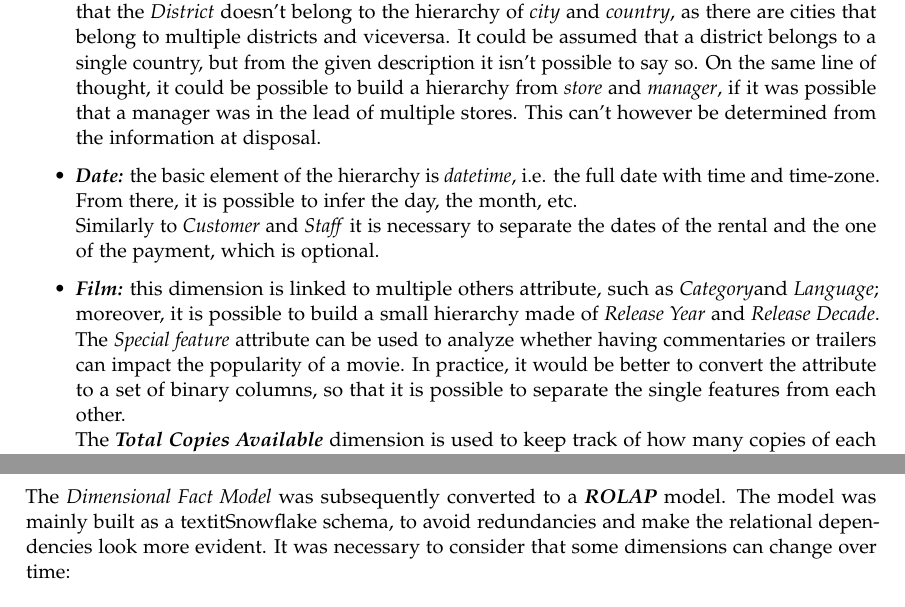
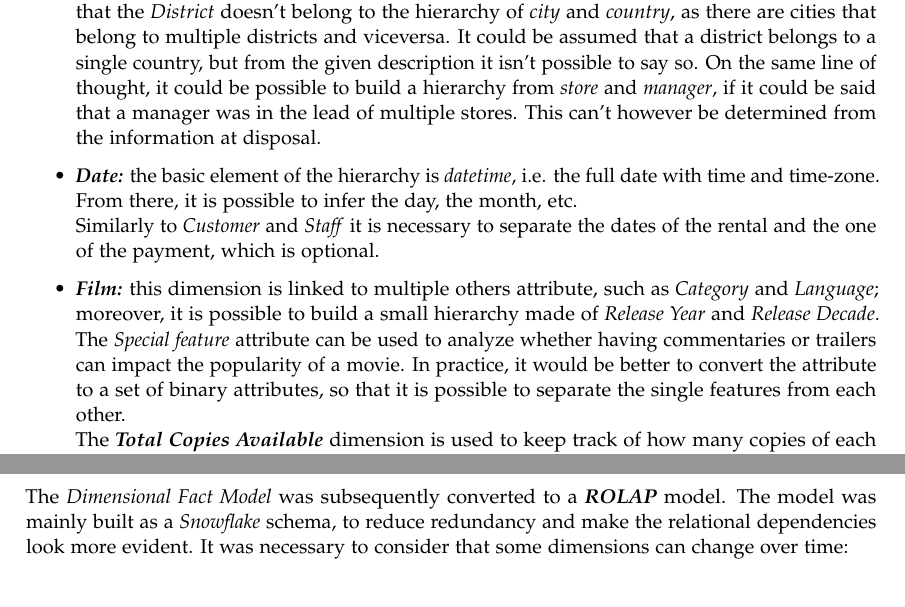
Before and after one commit to AlbertoParravicini/data_warehouse_project, a LaTeX thesis (DW_Assigment_1/Latex/Assigment_1_Report.tex): two parts of pages 2 and 4 of 4, joined at a grey line, cut so that both start at the same text. Compiled offline with pdfLaTeX.

Commit message:
minor updates to the report

```diff
--- a/DW_Assigment_1/Latex/Assigment_1_Report.tex
+++ b/DW_Assigment_1/Latex/Assigment_1_Report.tex
@@ -121,10 +121,10 @@ $\bullet$ \textbf{Dimensions:}
     \item \textbf{\textit{Staff:}} this dimension is structured similarly to \textit{customer}. Once again, it is required to distinguish between the staff member related to the rental and the (optional) one related to the payment.
     \item \textbf{\textit{Store}}, \textbf{\textit{Customer}} and \textbf{\textit{Staff}} are all connected to the \textbf{\textit{Address}} dimension.
         It should be noted that the \textit{District} doesn't belong to the hierarchy of \textit{city} and \textit{country}, as there are cities that belong to multiple districts and viceversa. It could be assumed that a district belongs to a single country, but from the given description it isn't possible to say so.
-        On the same line of thought, it could be possible to build a hierarchy from \textit{store} and \textit{manager}, if it was possible that a manager was in the lead of multiple stores. This can't however be determined from the information at disposal.
+        On the same line of thought, it could be possible to build a hierarchy from \textit{store} and \textit{manager}, if it could be said that a manager was in the lead of multiple stores. This can't however be determined from the information at disposal.
      \item \textbf{\textit{Date:}} the basic element of the hierarchy is \textit{datetime}, i.e. the full date with time and time-zone. From there, it is possible to infer the day, the month, etc.\\
          Similarly to \textit{Customer} and \textit{Staff} it is necessary to separate the dates of the rental and the one of the payment, which is optional.
-     \item \textbf{\textit{Film:}} this dimension is linked to multiple others attribute, such as \textit{Category}and \textit{Language}; moreover, it is possible to build a small hierarchy made of \textit{Release Year} and \textit{Release Decade}. The \textit{Special feature} attribute can be used to analyze whether having commentaries or trailers can impact the popularity of a movie. In practice, it would be better to convert the attribute to a set of binary columns, so that it is possible to separate the single features from each other. \\
+     \item \textbf{\textit{Film:}} this dimension is linked to multiple others attribute, such as \textit{Category} and \textit{Language}; moreover, it is possible to build a small hierarchy made of \textit{Release Year} and \textit{Release Decade}. The \textit{Special feature} attribute can be used to analyze whether having commentaries or trailers can impact the popularity of a movie. In practice, it would be better to convert the attribute to a set of binary attributes, so that it is possible to separate the single features from each other. \\
          The \textbf{\textit{Total Copies Available}} dimension is used to keep track of how many copies of each movie are in the inventory of each store. This values aren't already in the \textit{OLTP} database, but can be easily computed from the \textit{inventory} table.
 \end{itemize}
 
@@ -137,7 +137,7 @@ $\bullet$ \textbf{Dimensions:}
 \end{figure}
 
 \subsection{Observations}
-The \textit{Dimensional Fact Model} was subsequently converted to a \textit{\textbf{ROLAP}} model. The model was mainly built as a textit{Snowflake} schema, to avoid redundancies and make the relational dependencies look more evident.
+The \textit{Dimensional Fact Model} was subsequently converted to a \textit{\textbf{ROLAP}} model. The model was mainly built as a \textit{Snowflake} schema, to reduce redundancy and make the relational dependencies look more evident.
 It was necessary to consider that some dimensions can change over time:
 \begin{itemize}
     \item \textit{Store} is built as a type \textbf{2B} dimension, because the manager of the store can change over time and it is useful to keep track of the historical data.
```
Also changed, not shown: DW_Assigment_1/Latex/Assigment_1_Report.pdf, 2 other files.
